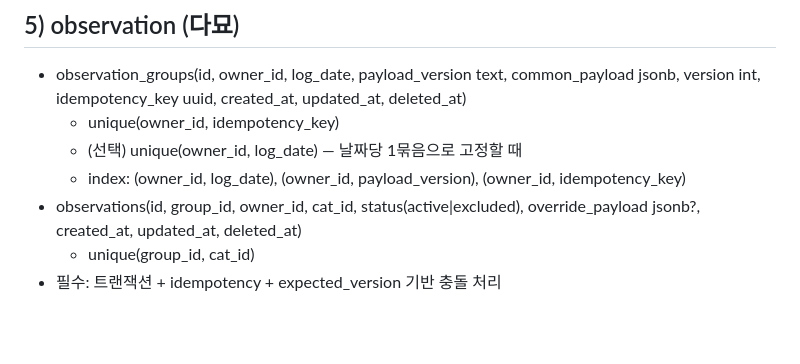
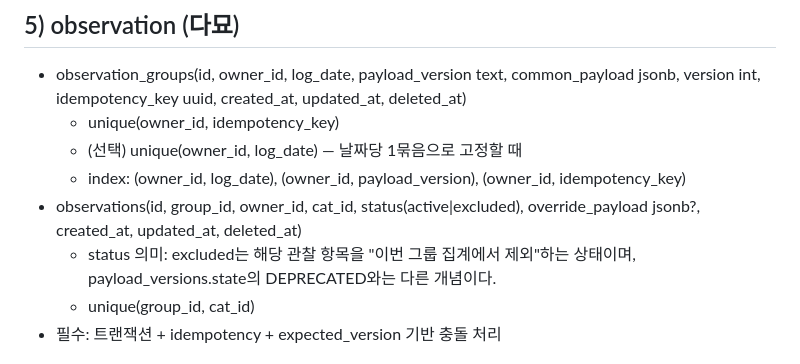
Before and after one commit to dididjdj77-arch/cat-playground, a Markdown page: docs/DATA-MODEL.md, the part around the change. Drawn GitHub-style; blank space fills up the shorter version.

Commit message:
docs: clarify observations.excluded semantics vs payload DEPRECATED

```diff
--- a/docs/DATA-MODEL.md
+++ b/docs/DATA-MODEL.md
@@ -68,6 +68,7 @@
   - (선택) unique(owner_id, log_date) — 날짜당 1묶음으로 고정할 때
   - index: (owner_id, log_date), (owner_id, payload_version), (owner_id, idempotency_key)
 - observations(id, group_id, owner_id, cat_id, status(active|excluded), override_payload jsonb?, created_at, updated_at, deleted_at)
+  - status 의미: excluded는 해당 관찰 항목을 "이번 그룹 집계에서 제외"하는 상태이며, payload_versions.state의 DEPRECATED와는 다른 개념이다.
   - unique(group_id, cat_id)
 - 필수: 트랜잭션 + idempotency + expected_version 기반 충돌 처리
 
```
